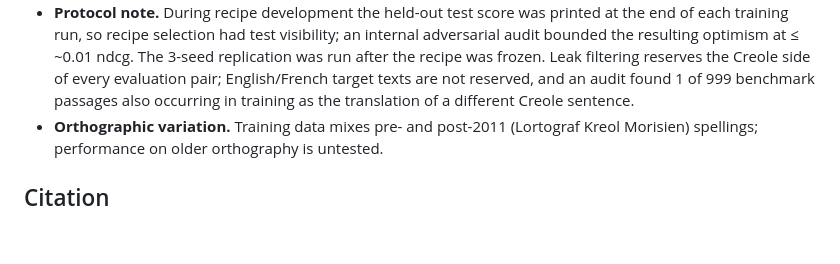
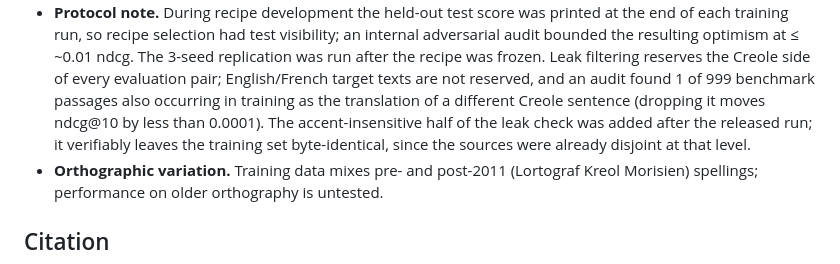
Before and after one commit to LK-maker-007/morisien-embed, a Markdown page: model_card.md, the part around the change. Drawn GitHub-style; blank space fills up the shorter version.

Commit message:
Protocol note: date the accent-insensitive filter relative to the released run

```diff
--- a/model_card.md
+++ b/model_card.md
@@ -142,7 +142,9 @@ Limitations come from an internal adversarial audit of the released checkpoint.
   resulting optimism at ≤ ~0.01 ndcg. The 3-seed replication was run after the recipe was frozen. Leak filtering
   reserves the Creole side of every evaluation pair; English/French target texts are not reserved, and
   an audit found 1 of 999 benchmark passages also occurring in training as the translation of a
-  different Creole sentence.
+  different Creole sentence (dropping it moves ndcg@10 by less than 0.0001). The accent-insensitive
+  half of the leak check was added after the released run; it verifiably leaves the training set
+  byte-identical, since the sources were already disjoint at that level.
 - **Orthographic variation.** Training data mixes pre- and post-2011 (Lortograf Kreol Morisien)
   spellings; performance on older orthography is untested.
 
```
